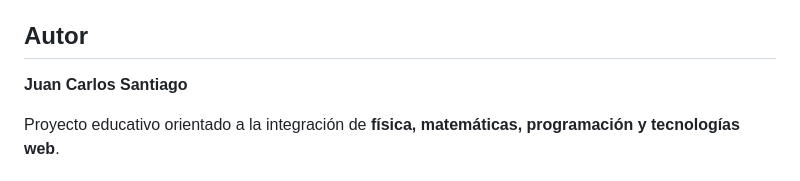
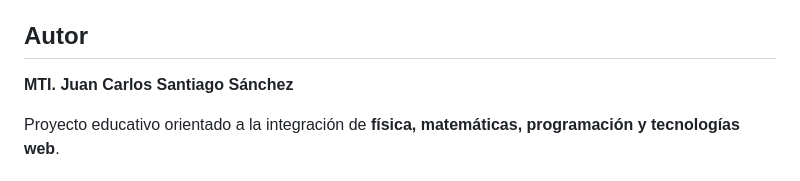
Before and after one commit to jcteacher-lab/tiroparabolico, a Markdown page: README.md, the part around the change. Rendered like a GitHub page.

Commit message:
Update README.md
docs: actualizar README

Actualiza el nombre del autor del proyecto.

Se reemplaza el placeholder Juan Carlos Santiago por el nombre real del autor

```diff
--- a/README.md
+++ b/README.md
@@ -219,7 +219,7 @@ Como proyecto educativo, puede ampliarse incorporando:
 
 ## Autor
 
-**Juan Carlos Santiago**
+**MTI. Juan Carlos Santiago Sánchez**
 
 Proyecto educativo orientado a la integración de **física, matemáticas, programación y tecnologías web**.
 
```
